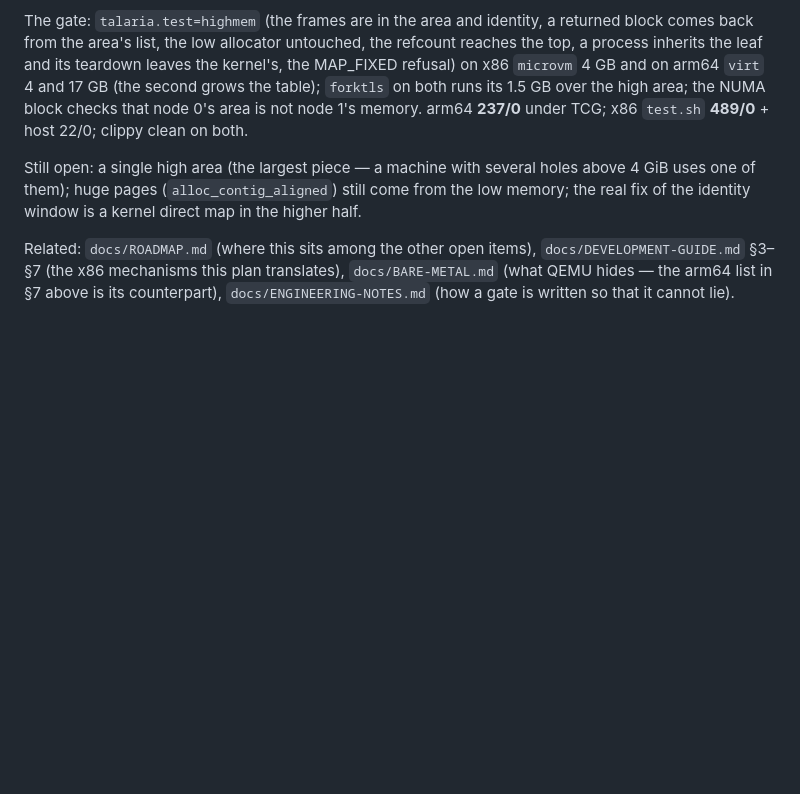
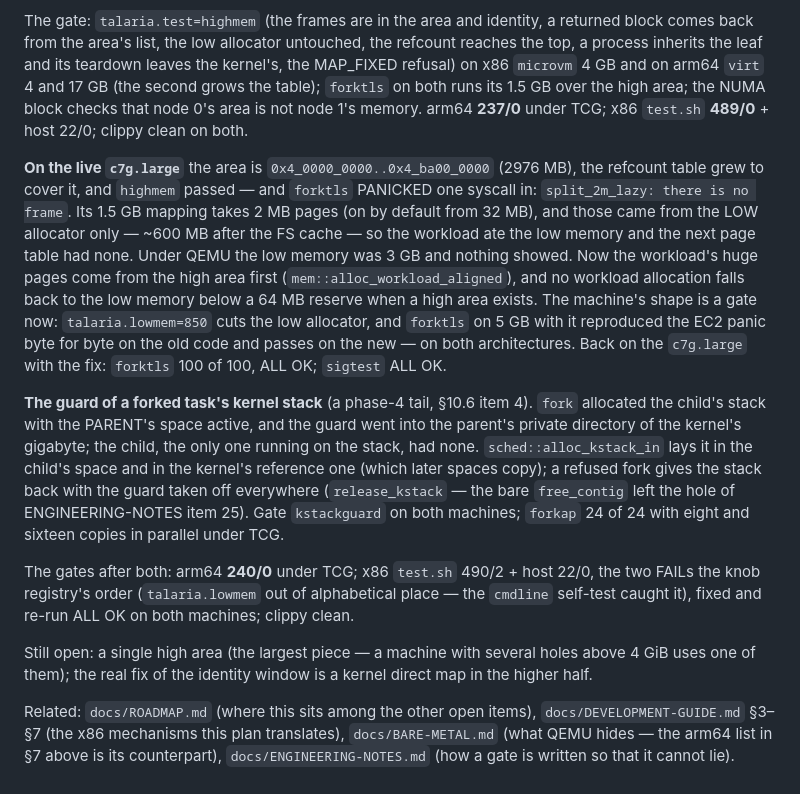
Before and after one commit to tishden/talaria-os-dev, a Markdown page: docs/ARM64-PLAN.md, the part around the change. Drawn GitHub-style; blank space fills up the shorter version.

Commit message:
docs: the c7g.large panic for a page table, the forked kstack's guard (ARM64-PLAN §10.9, item 29)
Co-Authored-By: Claude Opus 5.5 <noreply@anthropic.com>
Claude-Session: https://claude.ai/code/session_018SVD3RMzuPeWFBksoeLJF8

```diff
--- a/docs/ARM64-PLAN.md
+++ b/docs/ARM64-PLAN.md
@@ -1469,9 +1469,34 @@ refusal) on x86 `microvm` 4 GB and on arm64 `virt` 4 and 17 GB (the second grows
 table); `forktls` on both runs its 1.5 GB over the high area; the NUMA block checks that
 node 0's area is not node 1's memory. arm64 **237/0** under TCG; x86 `test.sh` **489/0** + host 22/0; clippy clean on both.
 
+**On the live `c7g.large`** the area is `0x4_0000_0000..0x4_ba00_0000` (2976 MB), the
+refcount table grew to cover it, and `highmem` passed — and `forktls` PANICKED one syscall
+in: `split_2m_lazy: there is no frame`. Its 1.5 GB mapping takes 2 MB pages (on by default
+from 32 MB), and those came from the LOW allocator only — ~600 MB after the FS cache — so
+the workload ate the low memory and the next page table had none. Under QEMU the low
+memory was 3 GB and nothing showed. Now the workload's huge pages come from the high area
+first (`mem::alloc_workload_aligned`), and no workload allocation falls back to the low
+memory below a 64 MB reserve when a high area exists. The machine's shape is a gate now:
+`talaria.lowmem=850` cuts the low allocator, and `forktls` on 5 GB with it reproduced the
+EC2 panic byte for byte on the old code and passes on the new — on both architectures.
+Back on the `c7g.large` with the fix: `forktls` 100 of 100, ALL OK; `sigtest` ALL OK.
+
+**The guard of a forked task's kernel stack** (a phase-4 tail, §10.6 item 4). `fork`
+allocated the child's stack with the PARENT's space active, and the guard went into the
+parent's private directory of the kernel's gigabyte; the child, the only one running on
+the stack, had none. `sched::alloc_kstack_in` lays it in the child's space and in the
+kernel's reference one (which later spaces copy); a refused fork gives the stack back with
+the guard taken off everywhere (`release_kstack` — the bare `free_contig` left the hole of
+ENGINEERING-NOTES item 25). Gate `kstackguard` on both machines; `forkap` 24 of 24 with
+eight and sixteen copies in parallel under TCG.
+
+The gates after both: arm64 **240/0** under TCG; x86 `test.sh` 490/2 + host 22/0, the
+two FAILs the knob registry's order (`talaria.lowmem` out of alphabetical place — the
+`cmdline` self-test caught it), fixed and re-run ALL OK on both machines; clippy clean.
+
 Still open: a single high area (the largest piece — a machine with several holes above
-4 GiB uses one of them); huge pages (`alloc_contig_aligned`) still come from the low
-memory; the real fix of the identity window is a kernel direct map in the higher half.
+4 GiB uses one of them); the real fix of the identity window is a kernel direct map in
+the higher half.
 
 Related: `docs/ROADMAP.md` (where this sits among the other open items),
 `docs/DEVELOPMENT-GUIDE.md` §3–§7 (the x86 mechanisms this plan translates),
```
Also changed, not shown: docs/ENGINEERING-NOTES.md (+6 -1 lines).
